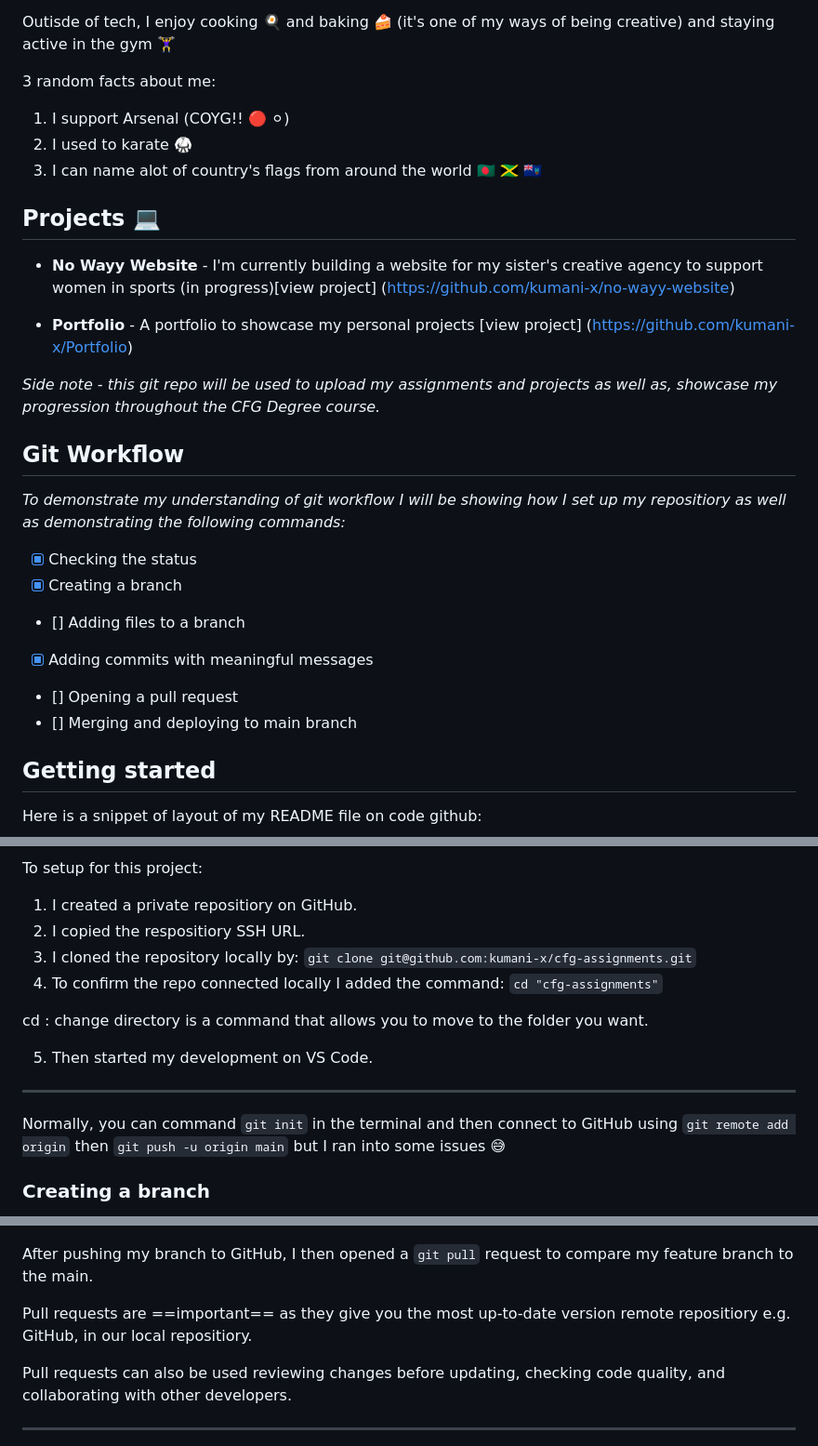
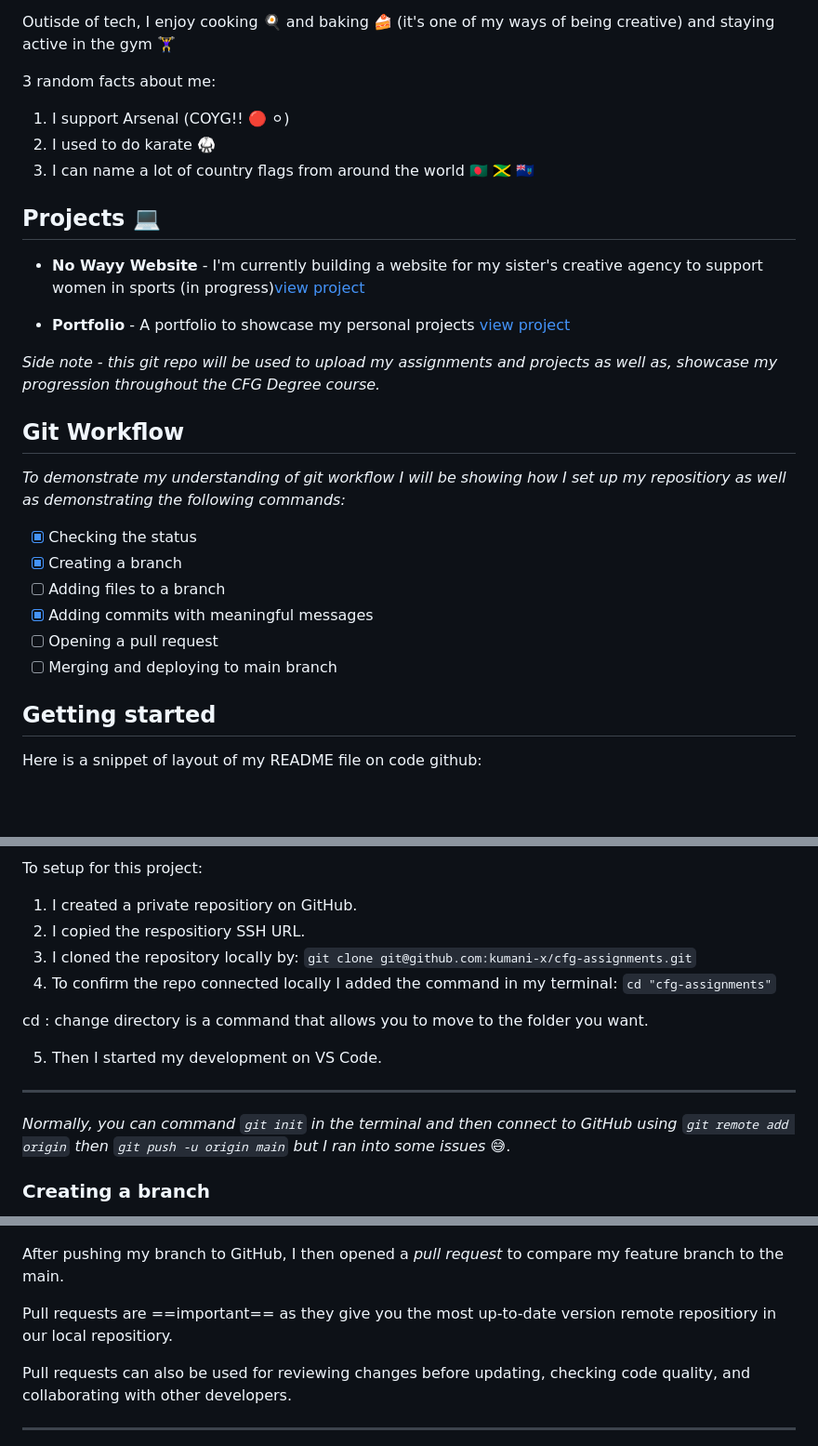
Before and after one commit to kumani-x/no-wayy-website, a Markdown page: README.md, 3 parts joined by grey strips. Shown: that part at 93% size. Rendered like a GitHub page; blank space fills up the shorter version.

```diff
--- a/README.md
+++ b/README.md
@@ -8,14 +8,14 @@ Outisde of tech, I enjoy cooking :fried_egg: and baking :cake: (it's one of my w
 
 3 random facts about me:
 1. I support Arsenal (COYG!! :red_circle: :white_circle:)
-2. I used to karate 🥋
-3. I can name alot of country's flags from around the world :bangladesh: :jamaica: :montserrat:
+2. I used to do karate 🥋
+3. I can name a lot of country flags from around the world :bangladesh: :jamaica: :montserrat:
 
 ## Projects :computer:
 
-- **No Wayy Website** - I'm currently building a website for my sister's creative agency to support women in sports (in progress)[view project] (https://github.com/kumani-x/no-wayy-website)
+- **No Wayy Website** - I'm currently building a website for my sister's creative agency to support women in sports (in progress)[view project](https://github.com/kumani-x/no-wayy-website)
 
-- **Portfolio** - A portfolio to showcase my personal projects [view project] (https://github.com/kumani-x/Portfolio)
+- **Portfolio** - A portfolio to showcase my personal projects [view project](https://github.com/kumani-x/Portfolio)
 
 
 *Side note - this git repo will be used to upload my assignments and projects as well as, showcase my progression throughout the CFG Degree course.*
@@ -27,10 +27,10 @@ Outisde of tech, I enjoy cooking :fried_egg: and baking :cake: (it's one of my w
 
 - [X] Checking the status
 - [X] Creating a branch
-- [] Adding files to a branch
+- [ ] Adding files to a branch
 - [X] Adding commits with meaningful messages
-- [] Opening a pull request
-- [] Merging and deploying to main branch
+- [ ] Opening a pull request
+- [ ] Merging and deploying to main branch
 
 ## Getting started
 
@@ -44,17 +44,17 @@ To setup for this project:
 2. I copied the respositiory SSH URL.
 3. I cloned the repository locally by:
     `git clone git@github.com:kumani-x/cfg-assignments.git`
-4. To confirm the repo connected locally I added the command:
+4. To confirm the repo connected locally I added the command in my terminal:
     `cd "cfg-assignments"`
 
 cd
 : change directory is a command that allows you to move to the folder you want.
 
-5. Then started my development on VS Code.
+5. Then I started my development on VS Code.
 
 ---
 
-Normally, you can command `git init` in the terminal and then connect to GitHub using `git remote add origin` then `git push -u origin main` but I ran into some issues :sweat_smile:
+*Normally, you can command `git init` in the terminal and then connect to GitHub using `git remote add origin` then `git push -u origin main` but I ran into some issues :sweat_smile:*.
 
 ### Creating a branch
 
@@ -101,11 +101,11 @@ git push origin feature-branch
 
 ![git push](images/git-push.png)
 
-After pushing my branch to GitHub, I then opened a `git pull` request to compare my feature branch to the main.
+After pushing my branch to GitHub, I then opened a *pull request* to compare my feature branch to the main.
 
-Pull requests are ==important== as they give you the most up-to-date version remote repositiory e.g. GitHub, in our local repositiory.
+Pull requests are ==important== as they give you the most up-to-date version remote repositiory in our local repositiory.
 
-Pull requests can also be used reviewing changes before updating, checking code quality, and collaborating with other developers.
+Pull requests can also be used for reviewing changes before updating, checking code quality, and collaborating with other developers.
 
 ---
 
```
Also changed, not shown: other parts of README.md (+33 -3 lines), images/git-status.png (added), 1 other file.
